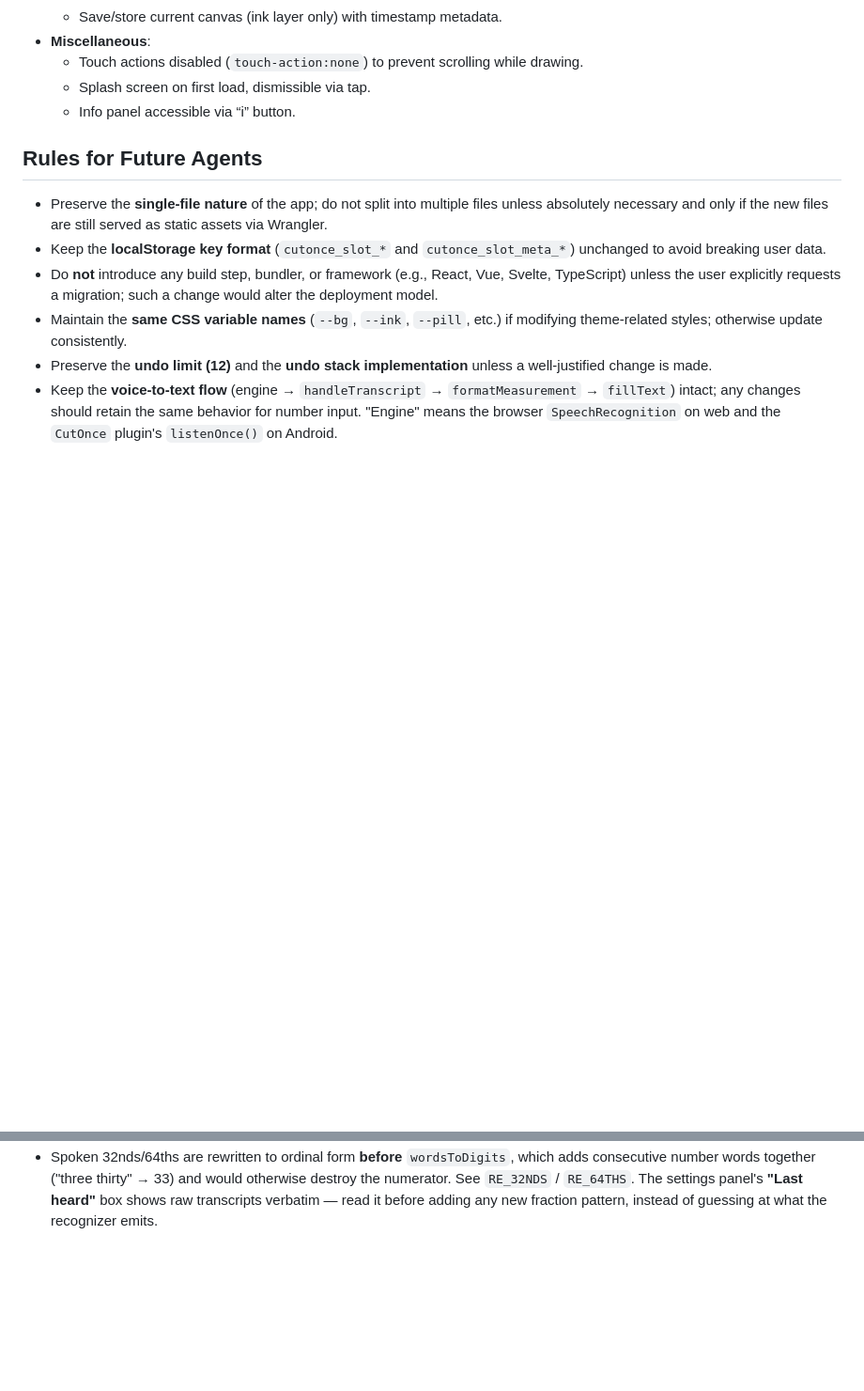
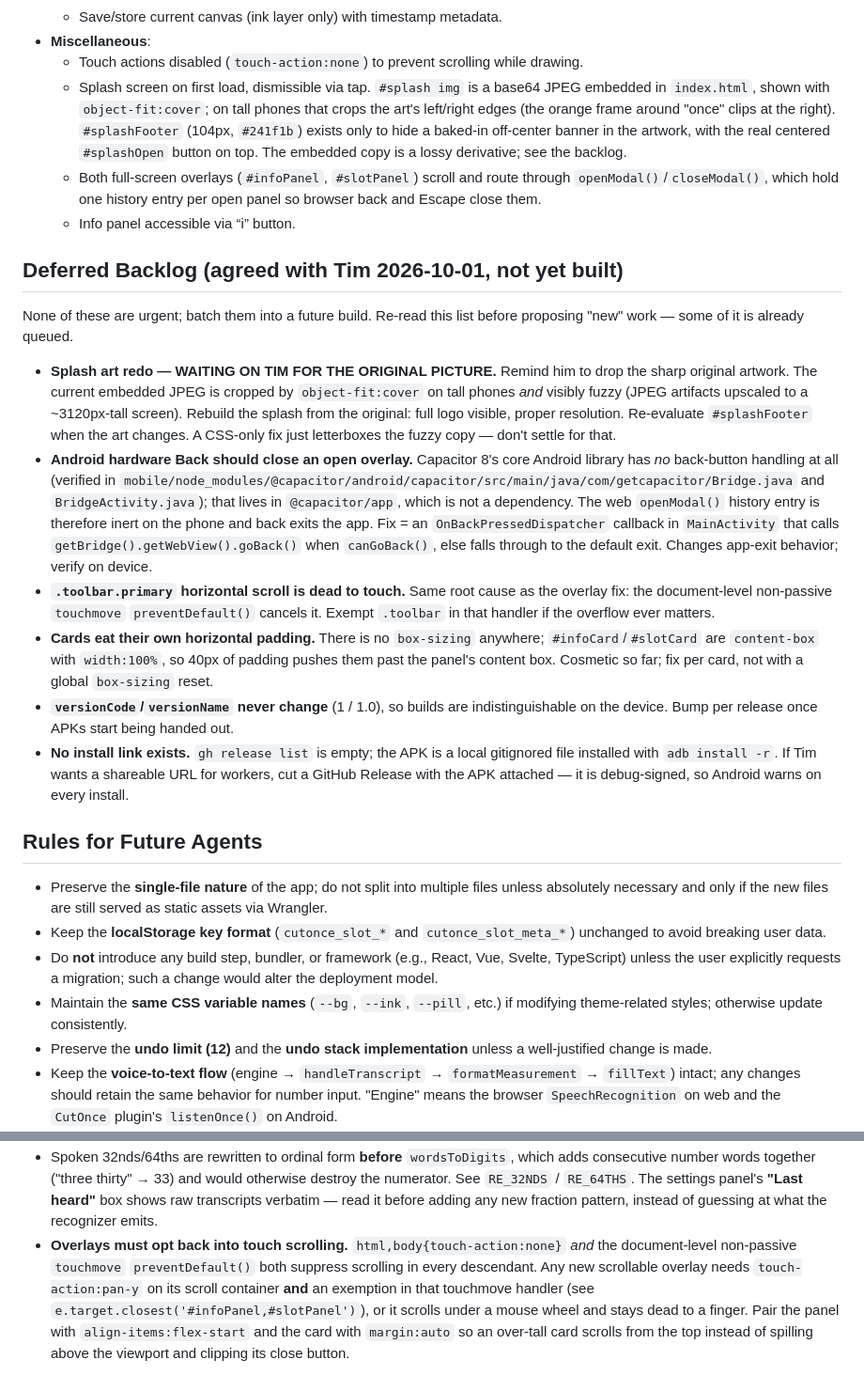
Before and after one commit to joecracker/Cut-once, a Markdown page: AI_RULES.md, 2 parts joined by grey strips. Shown at 94% size. Drawn GitHub-style; blank space fills up the shorter version.

Commit message:
Record deferred backlog and overlay/splash conventions in AI_RULES.md
Persists what was agreed on 2026-10-01 so no future session has to rediscover it: the splash art redo (waiting on Tim's original picture - the embedded JPEG is both cover-cropped on tall phones and visibly fuzzy), the Android hardware back button (Capacitor 8 core has no back handling at all), the dead toolbar touch scroll, the content-box card padding, the frozen versionCode, and the absence of any install link.

Also adds a binding rule: overlays must opt back into touch scrolling via touch-action:pan-y AND an exemption in the document-level non-passive touchmove preventDefault, plus the flex-start/margin:auto pairing that keeps an over-tall card's close button reachable.

Docs only; no app behavior changes.

```diff
--- a/AI_RULES.md
+++ b/AI_RULES.md
@@ -78,8 +78,19 @@ Full instructions, the plugin contract, and the offline test checklist live in *
   - Save/store current canvas (ink layer only) with timestamp metadata.
 - **Miscellaneous**:
   - Touch actions disabled (`touch-action:none`) to prevent scrolling while drawing.
-  - Splash screen on first load, dismissible via tap.
+  - Splash screen on first load, dismissible via tap. `#splash img` is a base64 JPEG embedded in `index.html`, shown with `object-fit:cover`; on tall phones that crops the art's left/right edges (the orange frame around "once" clips at the right). `#splashFooter` (104px, `#241f1b`) exists only to hide a baked-in off-center banner in the artwork, with the real centered `#splashOpen` button on top. The embedded copy is a lossy derivative; see the backlog.
+  - Both full-screen overlays (`#infoPanel`, `#slotPanel`) scroll and route through `openModal()`/`closeModal()`, which hold one history entry per open panel so browser back and Escape close them.
   - Info panel accessible via “i” button.
+
+## Deferred Backlog (agreed with Tim 2026-10-01, not yet built)
+None of these are urgent; batch them into a future build. Re-read this list before proposing "new" work — some of it is already queued.
+
+- **Splash art redo — WAITING ON TIM FOR THE ORIGINAL PICTURE.** Remind him to drop the sharp original artwork. The current embedded JPEG is cropped by `object-fit:cover` on tall phones *and* visibly fuzzy (JPEG artifacts upscaled to a ~3120px-tall screen). Rebuild the splash from the original: full logo visible, proper resolution. Re-evaluate `#splashFooter` when the art changes. A CSS-only fix just letterboxes the fuzzy copy — don't settle for that.
+- **Android hardware Back should close an open overlay.** Capacitor 8's core Android library has *no* back-button handling at all (verified in `mobile/node_modules/@capacitor/android/capacitor/src/main/java/com/getcapacitor/Bridge.java` and `BridgeActivity.java`); that lives in `@capacitor/app`, which is not a dependency. The web `openModal()` history entry is therefore inert on the phone and back exits the app. Fix = an `OnBackPressedDispatcher` callback in `MainActivity` that calls `getBridge().getWebView().goBack()` when `canGoBack()`, else falls through to the default exit. Changes app-exit behavior; verify on device.
+- **`.toolbar.primary` horizontal scroll is dead to touch.** Same root cause as the overlay fix: the document-level non-passive `touchmove` `preventDefault()` cancels it. Exempt `.toolbar` in that handler if the overflow ever matters.
+- **Cards eat their own horizontal padding.** There is no `box-sizing` anywhere; `#infoCard`/`#slotCard` are `content-box` with `width:100%`, so 40px of padding pushes them past the panel's content box. Cosmetic so far; fix per card, not with a global `box-sizing` reset.
+- **`versionCode`/`versionName` never change** (1 / 1.0), so builds are indistinguishable on the device. Bump per release once APKs start being handed out.
+- **No install link exists.** `gh release list` is empty; the APK is a local gitignored file installed with `adb install -r`. If Tim wants a shareable URL for workers, cut a GitHub Release with the APK attached — it is debug-signed, so Android warns on every install.
 
 ## Rules for Future Agents
 - Preserve the **single‑file nature** of the app; do not split into multiple files unless absolutely necessary and only if the new files are still served as static assets via Wrangler.
@@ -99,3 +110,4 @@ Full instructions, the plugin contract, and the offline test checklist live in *
 - The `MAX_AUTO_RESTARTS` (12) budget applies to both engines and counts **every** restart, silence included; any real result resets it to zero. It doubles as the idle timeout that ends an abandoned session, so do not make silence free again — that removes the only thing that ever releases the mic. The native loop adds a `NATIVE_RETRY_MS` pause between failed phrases — keep it, or a failing recognizer hot-loops.
 - **The mic must never outlive the foreground.** `MainActivity.onPause()` sets the plugin's `foreground` flag and forces the recognizer down; `beginListen()` refuses to start while backgrounded. Keep that guard — the web listen loop can wake from its retry sleep *after* the activity has paused, and without it a fresh recognizer starts in the background and records indefinitely.
 - Spoken 32nds/64ths are rewritten to ordinal form **before** `wordsToDigits`, which adds consecutive number words together ("three thirty" → 33) and would otherwise destroy the numerator. See `RE_32NDS` / `RE_64THS`. The settings panel's **"Last heard"** box shows raw transcripts verbatim — read it before adding any new fraction pattern, instead of guessing at what the recognizer emits.
+- **Overlays must opt back into touch scrolling.** `html,body{touch-action:none}` *and* the document-level non-passive `touchmove` `preventDefault()` both suppress scrolling in every descendant. Any new scrollable overlay needs `touch-action:pan-y` on its scroll container **and** an exemption in that touchmove handler (see `e.target.closest('#infoPanel,#slotPanel')`), or it scrolls under a mouse wheel and stays dead to a finger. Pair the panel with `align-items:flex-start` and the card with `margin:auto` so an over-tall card scrolls from the top instead of spilling above the viewport and clipping its close button.
```
